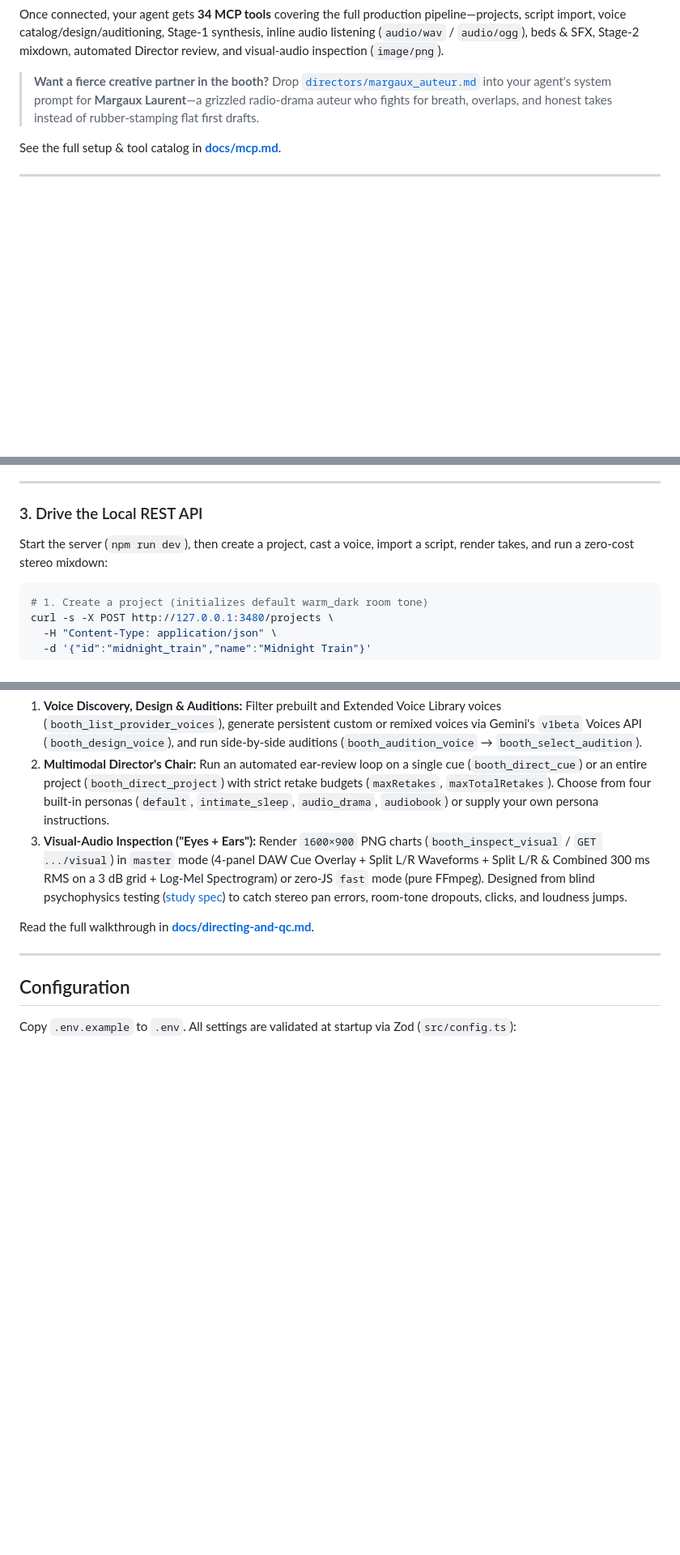
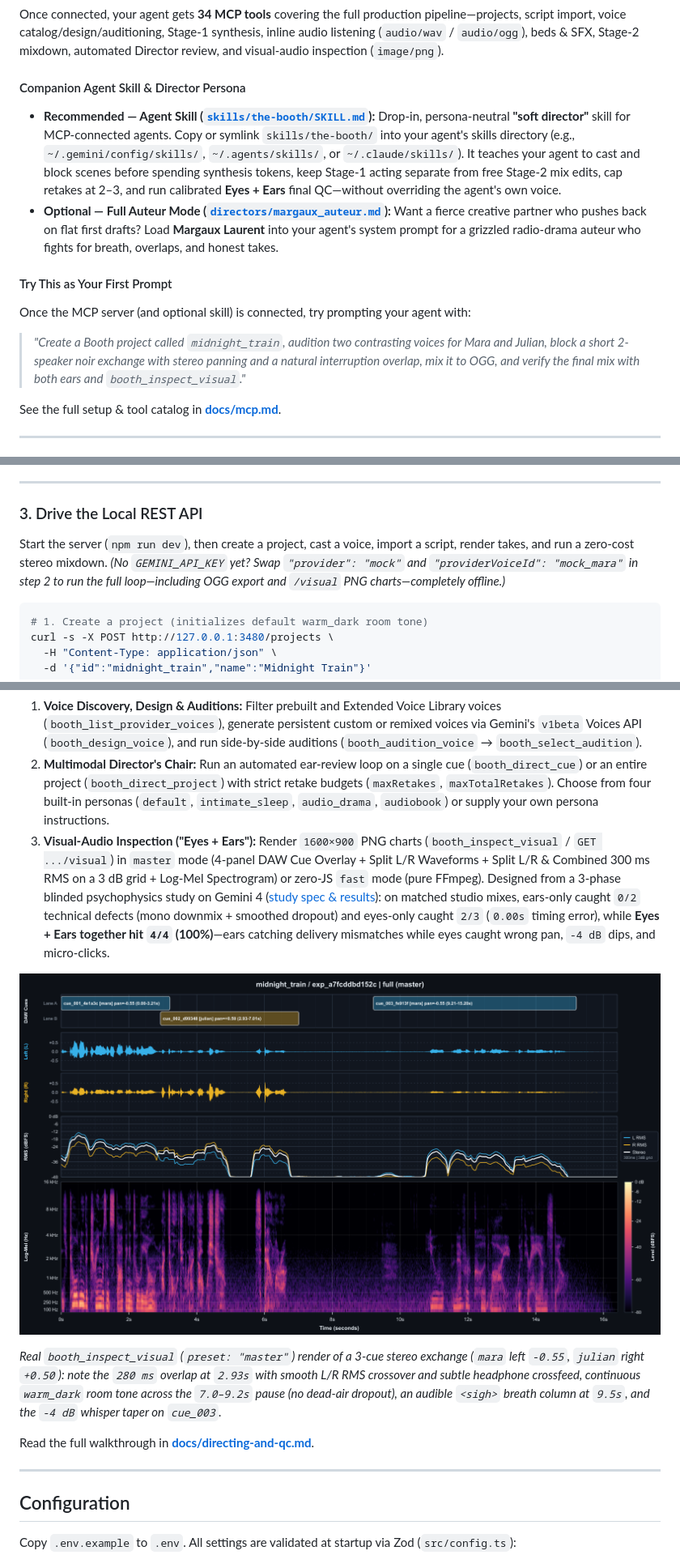
Before and after one commit to pirsqed/TheBooth, a Markdown page: README.md, 3 parts joined by grey strips. Shown at 81% size. GitHub-like rendering; pictures changed too: docs/assets/visual-qc-example.png (added); blank space fills up the shorter version.

Commit message:
Add agent skill, Visual-Audio QC README screenshot, and MCP/REST on-ramp polish

````diff
--- a/README.md
+++ b/README.md
@@ -111,7 +117,16 @@ Build once (`npm run build`), then register The Booth in your MCP client config
 
 Once connected, your agent gets **34 MCP tools** covering the full production pipeline—projects, script import, voice catalog/design/auditioning, Stage-1 synthesis, inline audio listening (`audio/wav` / `audio/ogg`), beds & SFX, Stage-2 mixdown, automated Director review, and visual-audio inspection (`image/png`).
 
-> **Want a fierce creative partner in the booth?** Drop [`directors/margaux_auteur.md`](./directors/margaux_auteur.md) into your agent's system prompt for **Margaux Laurent**—a grizzled radio-drama auteur who fights for breath, overlaps, and honest takes instead of rubber-stamping flat first drafts.
+#### Companion Agent Skill & Director Persona
+
+- **Recommended — Agent Skill ([`skills/the-booth/SKILL.md`](./skills/the-booth/SKILL.md)):** Drop-in, persona-neutral **"soft director"** skill for MCP-connected agents. Copy or symlink `skills/the-booth/` into your agent's skills directory (e.g., `~/.gemini/config/skills/`, `~/.agents/skills/`, or `~/.claude/skills/`). It teaches your agent to cast and block scenes before spending synthesis tokens, keep Stage-1 acting separate from free Stage-2 mix edits, cap retakes at 2–3, and run calibrated **Eyes + Ears** final QC—without overriding the agent's own voice.
+- **Optional — Full Auteur Mode ([`directors/margaux_auteur.md`](./directors/margaux_auteur.md)):** Want a fierce creative partner who pushes back on flat first drafts? Load **Margaux Laurent** into your agent's system prompt for a grizzled radio-drama auteur who fights for breath, overlaps, and honest takes.
+
+#### Try This as Your First Prompt
+
+Once the MCP server (and optional skill) is connected, try prompting your agent with:
+
+> *"Create a Booth project called `midnight_train`, audition two contrasting voices for Mara and Julian, block a short 2-speaker noir exchange with stereo panning and a natural interruption overlap, mix it to OGG, and verify the final mix with both ears and `booth_inspect_visual`."*
 
 See the full setup & tool catalog in **[docs/mcp.md](./docs/mcp.md)**.
 
@@ -166,7 +181,7 @@ Read the complete authoring guide (including EQ/pan tables and full genre exampl
 
 ### 3. Drive the Local REST API
 
-Start the server (`npm run dev`), then create a project, cast a voice, import a script, render takes, and run a zero-cost stereo mixdown:
+Start the server (`npm run dev`), then create a project, cast a voice, import a script, render takes, and run a zero-cost stereo mixdown. *(No `GEMINI_API_KEY` yet? Swap `"provider": "mock"` and `"providerVoiceId": "mock_mara"` in step 2 to run the full loop—including OGG export and `/visual` PNG charts—completely offline.)*
 
 ```bash
 # 1. Create a project (initializes default warm_dark room tone)
@@ -216,7 +231,11 @@ Beyond basic synthesis and mixing, The Booth includes three studio-grade product
 
 1. **Voice Discovery, Design & Auditions:** Filter prebuilt and Extended Voice Library voices (`booth_list_provider_voices`), generate persistent custom or remixed voices via Gemini's `v1beta` Voices API (`booth_design_voice`), and run side-by-side auditions (`booth_audition_voice` → `booth_select_audition`).
 2. **Multimodal Director's Chair:** Run an automated ear-review loop on a single cue (`booth_direct_cue`) or an entire project (`booth_direct_project`) with strict retake budgets (`maxRetakes`, `maxTotalRetakes`). Choose from four built-in personas (`default`, `intimate_sleep`, `audio_drama`, `audiobook`) or supply your own persona instructions.
-3. **Visual-Audio Inspection ("Eyes + Ears"):** Render `1600×900` PNG charts (`booth_inspect_visual` / `GET .../visual`) in `master` mode (4-panel DAW Cue Overlay + Split L/R Waveforms + Split L/R & Combined 300 ms RMS on a 3 dB grid + Log-Mel Spectrogram) or zero-JS `fast` mode (pure FFmpeg). Designed from blind psychophysics testing ([study spec](./docs/visual-audio-psychophysics-study.md)) to catch stereo pan errors, room-tone dropouts, clicks, and loudness jumps.
+3. **Visual-Audio Inspection ("Eyes + Ears"):** Render `1600×900` PNG charts (`booth_inspect_visual` / `GET .../visual`) in `master` mode (4-panel DAW Cue Overlay + Split L/R Waveforms + Split L/R & Combined 300 ms RMS on a 3 dB grid + Log-Mel Spectrogram) or zero-JS `fast` mode (pure FFmpeg). Designed from a 3-phase blinded psychophysics study on Gemini 4 ([study spec & results](./docs/visual-audio-psychophysics-study.md)): on matched studio mixes, ears-only caught `0/2` technical defects (mono downmix + smoothed dropout) and eyes-only caught `2/3` (`0.00s` timing error), while **Eyes + Ears together hit `4/4` (100%)**—ears catching delivery mismatches while eyes caught wrong pan, `-4 dB` dips, and micro-clicks.
+
+![The Booth 4-panel visual-audio QC chart showing DAW cues, split L/R waveforms, L/R + combined RMS, and Log-Mel spectrogram](./docs/assets/visual-qc-example.png)
+
+*Real `booth_inspect_visual` (`preset: "master"`) render of a 3-cue stereo exchange (`mara` left `-0.55`, `julian` right `+0.50`): note the `280 ms` overlap at `2.93s` with smooth L/R RMS crossover and subtle headphone crossfeed, continuous `warm_dark` room tone across the `7.0–9.2s` pause (no dead-air dropout), an audible `<sigh>` breath column at `9.5s`, and the `-4 dB` whisper taper on `cue_003`.*
 
 Read the full walkthrough in **[docs/directing-and-qc.md](./docs/directing-and-qc.md)**.
 
````
Also changed, not shown: other parts of README.md (+12 -1 lines), skills/the-booth/SKILL.md (added, +90 -0 lines).
